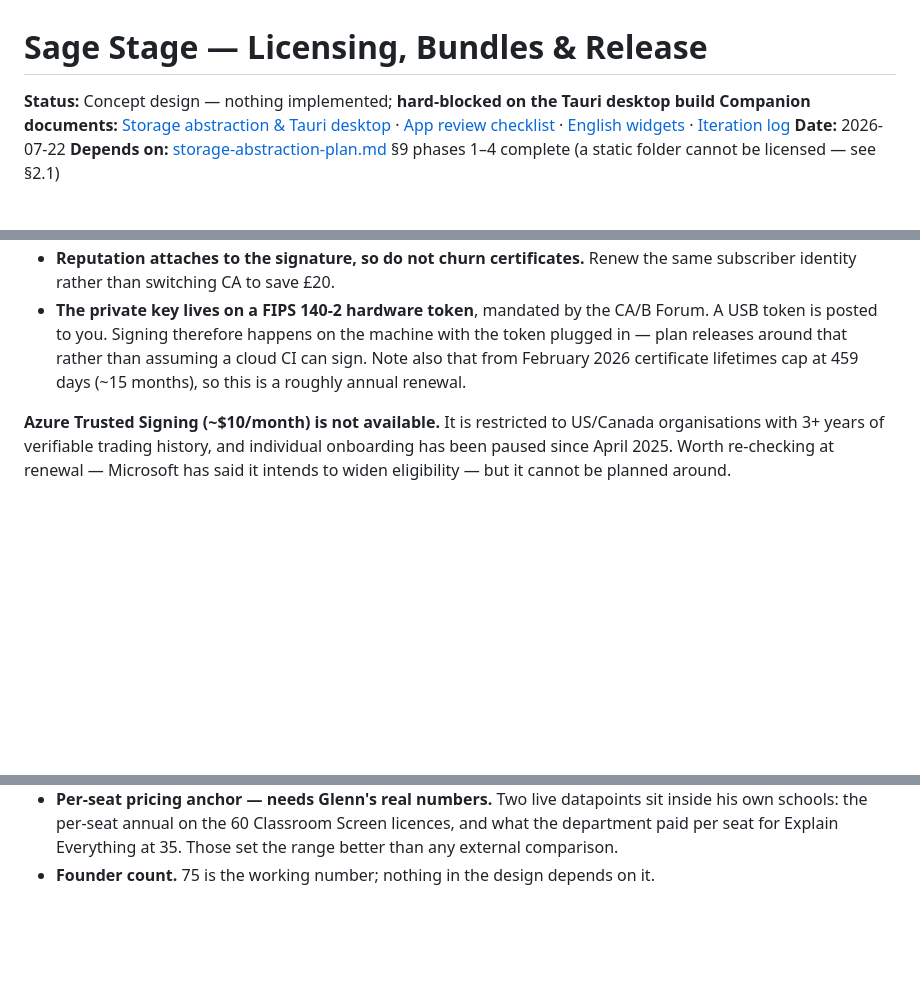
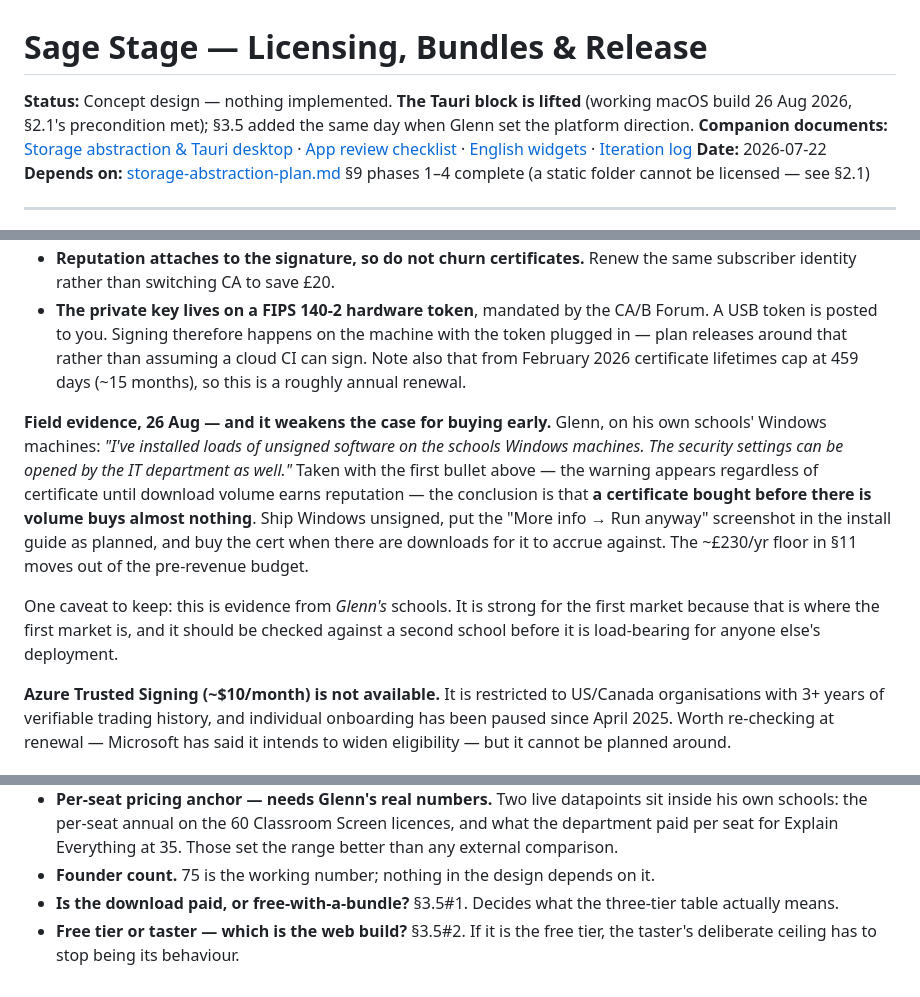
Before and after one commit to HeutaLab/SageStage, a Markdown page: docs/licensing-design.md, 3 parts joined by grey strips. Rendered like a GitHub page; blank space fills up the shorter version.

```diff
--- a/docs/licensing-design.md
+++ b/docs/licensing-design.md
@@ -1,6 +1,6 @@
 # Sage Stage — Licensing, Bundles & Release
 
-**Status:** Concept design — nothing implemented; **hard-blocked on the Tauri desktop build**
+**Status:** Concept design — nothing implemented. **The Tauri block is lifted** (working macOS build 26 Aug 2026, §2.1's precondition met); §3.5 added the same day when Glenn set the platform direction.
 **Companion documents:** [Storage abstraction & Tauri desktop](storage-abstraction-plan.md) · [App review checklist](app-review-checklist.md) · [English widgets](english-widgets-design.md) · [Iteration log](iteration-log.md)
 **Date:** 2026-07-22
 **Depends on:** [storage-abstraction-plan.md](storage-abstraction-plan.md) §9 phases 1–4 complete (a static folder cannot be licensed — see §2.1)
@@ -362,6 +420,20 @@ Three consequences that shape the release process:
   cloud CI can sign. Note also that from February 2026 certificate lifetimes cap
   at 459 days (~15 months), so this is a roughly annual renewal.
 
+**Field evidence, 26 Aug — and it weakens the case for buying early.** Glenn,
+on his own schools' Windows machines: *"I've installed loads of unsigned
+software on the schools Windows machines. The security settings can be opened by
+the IT department as well."* Taken with the first bullet above — the warning
+appears regardless of certificate until download volume earns reputation — the
+conclusion is that **a certificate bought before there is volume buys almost
+nothing**. Ship Windows unsigned, put the "More info → Run anyway" screenshot in
+the install guide as planned, and buy the cert when there are downloads for it to
+accrue against. The ~£230/yr floor in §11 moves out of the pre-revenue budget.
+
+One caveat to keep: this is evidence from *Glenn's* schools. It is strong for the
+first market because that is where the first market is, and it should be checked
+against a second school before it is load-bearing for anyone else's deployment.
+
 **Azure Trusted Signing (~$10/month) is not available.** It is restricted to
 US/Canada organisations with 3+ years of verifiable trading history, and
 individual onboarding has been paused since April 2025. Worth re-checking at
@@ -426,3 +498,7 @@ after teachers have the app. Do not ship a gate you cannot patch.
   licences, and what the department paid per seat for Explain Everything at 35.
   Those set the range better than any external comparison.
 - **Founder count.** 75 is the working number; nothing in the design depends on it.
+- **Is the download paid, or free-with-a-bundle?** §3.5#1. Decides what the
+  three-tier table actually means.
+- **Free tier or taster — which is the web build?** §3.5#2. If it is the free
+  tier, the taster's deliberate ceiling has to stop being its behaviour.
```
Also changed, not shown: other parts of docs/licensing-design.md (+58 -0 lines).
